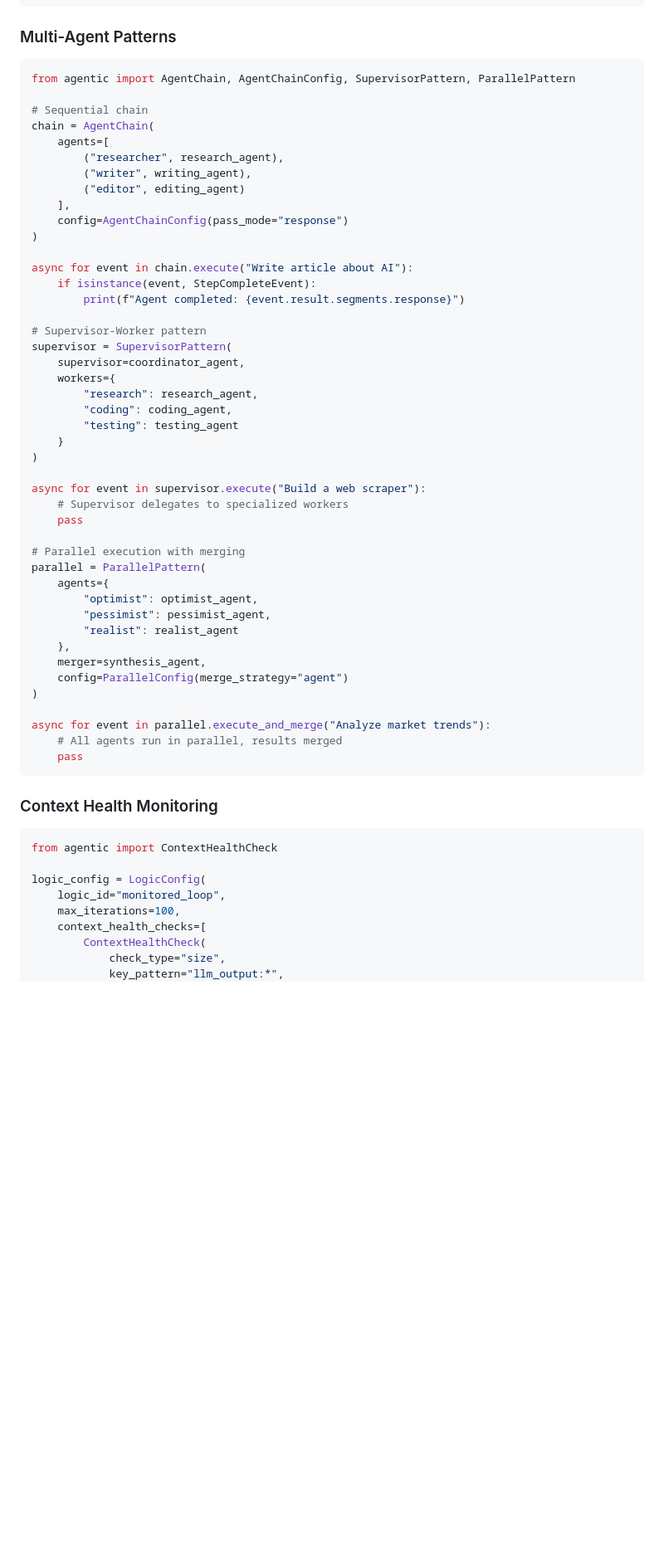
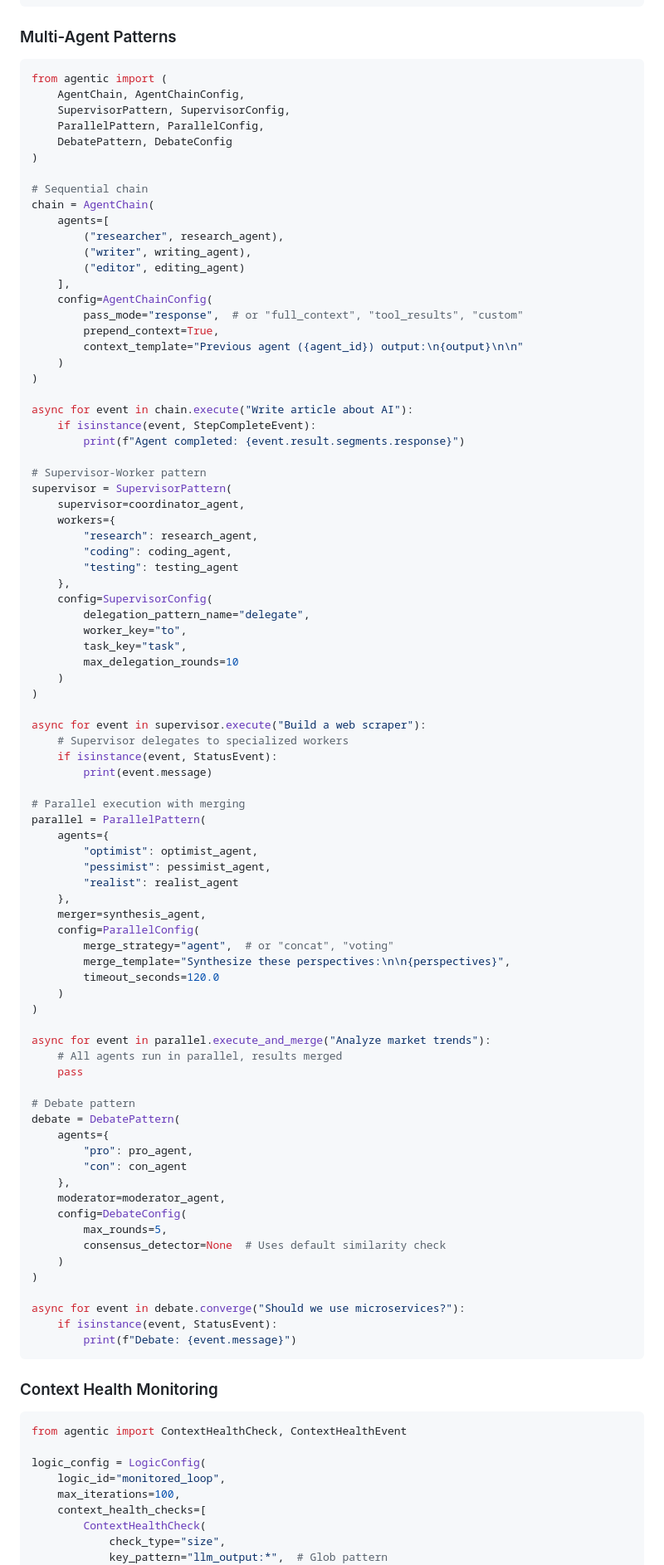
Before and after one commit to LOGQS/agentic_framework, a Markdown page: README.md, the part around one of its changes. Shown at 83% size. Rendered like a GitHub page; blank space fills up the shorter version.

````diff
--- a/README.md
+++ b/README.md
@@ -314,7 +364,12 @@ async for item in resilient_stream(
 ### Multi-Agent Patterns
 
 ```python
-from agentic import AgentChain, AgentChainConfig, SupervisorPattern, ParallelPattern
+from agentic import (
+    AgentChain, AgentChainConfig,
+    SupervisorPattern, SupervisorConfig,
+    ParallelPattern, ParallelConfig,
+    DebatePattern, DebateConfig
+)
 
 # Sequential chain
 chain = AgentChain(
@@ -323,7 +378,11 @@ chain = AgentChain(
         ("writer", writing_agent),
         ("editor", editing_agent)
     ],
-    config=AgentChainConfig(pass_mode="response")
+    config=AgentChainConfig(
+        pass_mode="response",  # or "full_context", "tool_results", "custom"
+        prepend_context=True,
+        context_template="Previous agent ({agent_id}) output:\n{output}\n\n"
+    )
 )
 
 async for event in chain.execute("Write article about AI"):
@@ -337,12 +396,19 @@ supervisor = SupervisorPattern(
         "research": research_agent,
         "coding": coding_agent,
         "testing": testing_agent
-    }
+    },
+    config=SupervisorConfig(
+        delegation_pattern_name="delegate",
+        worker_key="to",
+        task_key="task",
+        max_delegation_rounds=10
+    )
 )
 
 async for event in supervisor.execute("Build a web scraper"):
     # Supervisor delegates to specialized workers
-    pass
+    if isinstance(event, StatusEvent):
+        print(event.message)
 
 # Parallel execution with merging
 parallel = ParallelPattern(
@@ -352,18 +418,39 @@ parallel = ParallelPattern(
         "realist": realist_agent
     },
     merger=synthesis_agent,
-    config=ParallelConfig(merge_strategy="agent")
+    config=ParallelConfig(
+        merge_strategy="agent",  # or "concat", "voting"
+        merge_template="Synthesize these perspectives:\n\n{perspectives}",
+        timeout_seconds=120.0
+    )
 )
 
 async for event in parallel.execute_and_merge("Analyze market trends"):
     # All agents run in parallel, results merged
     pass
+
+# Debate pattern
+debate = DebatePattern(
+    agents={
+        "pro": pro_agent,
+        "con": con_agent
+    },
+    moderator=moderator_agent,
+    config=DebateConfig(
+        max_rounds=5,
+        consensus_detector=None  # Uses default similarity check
+    )
+)
+
+async for event in debate.converge("Should we use microservices?"):
+    if isinstance(event, StatusEvent):
+        print(f"Debate: {event.message}")
 ```
 
 ### Context Health Monitoring
 
 ```python
-from agentic import ContextHealthCheck
+from agentic import ContextHealthCheck, ContextHealthEvent
 
 logic_config = LogicConfig(
     logic_id="monitored_loop",
@@ -371,5 +458,5 @@ logic_config = LogicConfig(
     context_health_checks=[
         ContextHealthCheck(
             check_type="size",
-            key_pattern="llm_output:*",
+            key_pattern="llm_output:*",  # Glob pattern
             threshold=1_000_000,  # 1MB
````
Also changed, not shown: other parts of README.md (+134 -64 lines), 1 other file.
